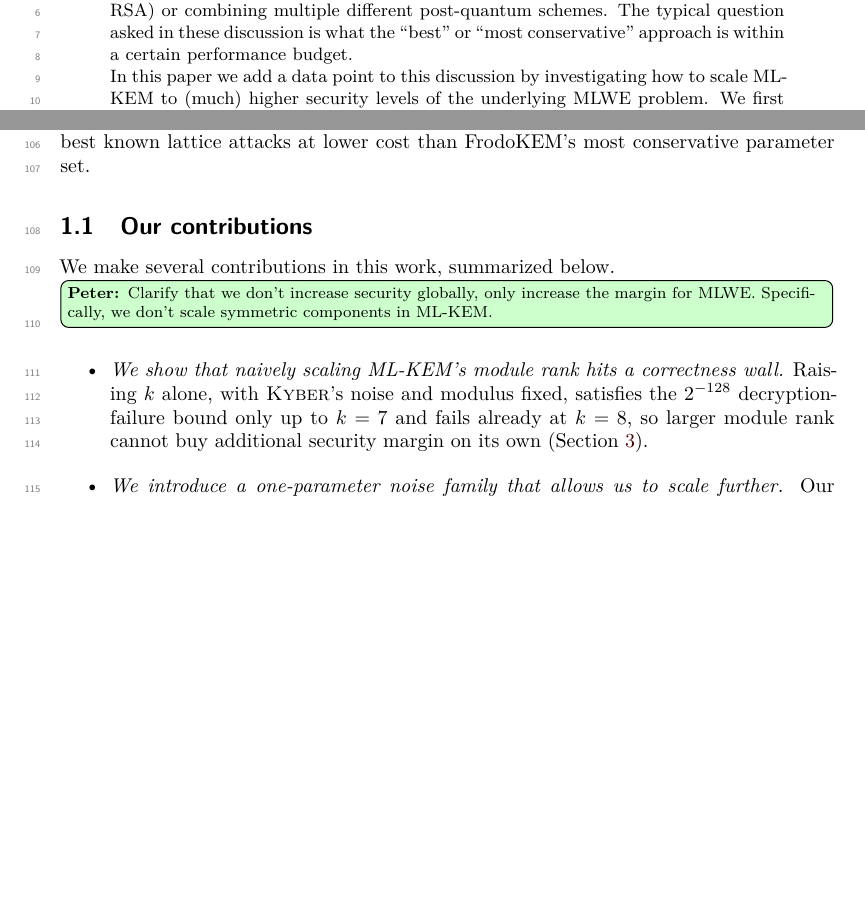
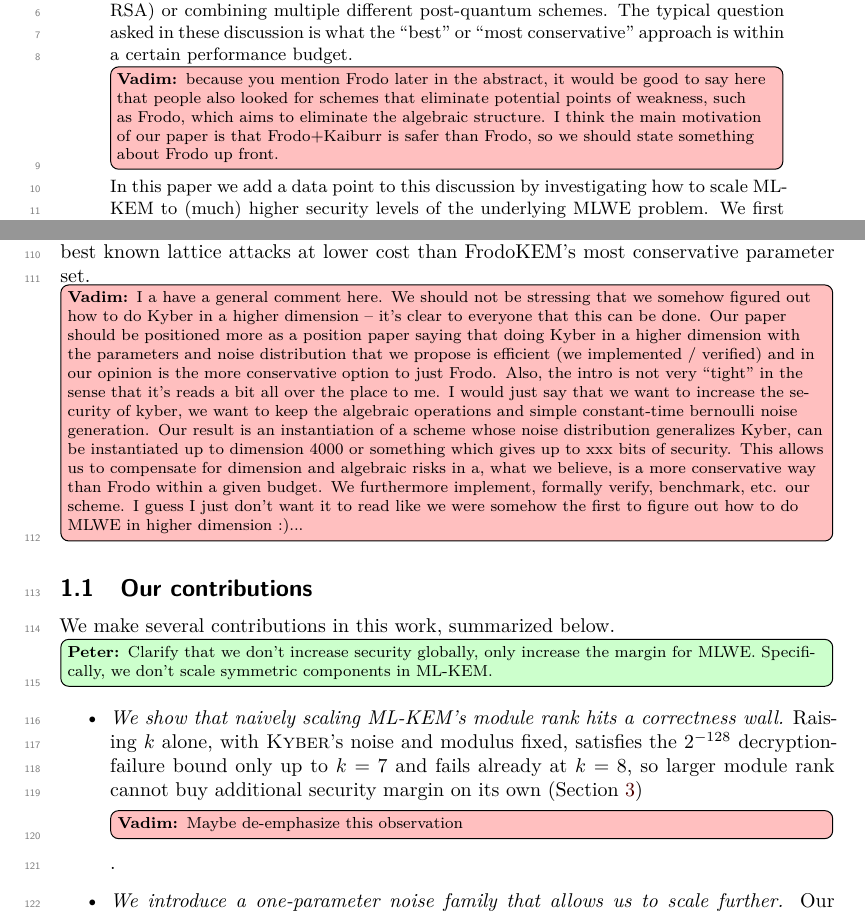
Before and after one commit to cryptojedi/kaiburr, a LaTeX document (paper/kaiburr.tex, which reads paper/abstract.tex, paper/intro.tex): two parts of pages 1 and 3 of 22, joined at a grey line, cut so that both start at the same text, the shorter picture padded with empty space. Compiled offline with XeLaTeX.

Commit message:
small comments

```diff
--- a/paper/abstract.tex
+++ b/paper/abstract.tex
@@ -6,7 +6,7 @@
   combining multiple different post-quantum schemes.
   The typical question asked in these discussion is what the ``best''
   or ``most conservative'' approach is within a certain performance
-  budget.
+  budget.  \vadim{because you mention Frodo later in the abstract, it would be good to say here that people also looked for schemes that eliminate potential points of weakness, such as Frodo, which aims to eliminate the algebraic structure.  I think the main motivation of our paper is that Frodo+Kaiburr is safer than Frodo, so we should state something about Frodo up front.}
 
   In this paper we add a data point to this discussion by investigating
   how to scale ML-KEM to (much) higher security levels of the underlying
@@ -15,7 +15,7 @@
   quickly reaches a limit imposed by decryption failure probability.
   We then propose a generalization of the noise distribution, which enables scaling
   to much larger module rank and MLWE hardness, while preserving the essence
-  of ML-KEM, most notably arithmetic in the ring $\Z_{3329}[X]/(X^{256}+1)$.
+  of ML-KEM, most notably arithmetic in the ring $\Z_{3329}[X]/(X^{256}+1)$ \vadim{and simple noise generation}.
 
   We select three concrete parameter sets of this high-security variant
   of ML-KEM, which we call \textsc{Kaiburr}. We present benchmarking results
--- a/paper/intro.tex
+++ b/paper/intro.tex
@@ -76,6 +76,8 @@ dedicated hardware-accelerated platforms. Next, we compare \textsc{Kaiburr} with
 and HQC. Finally, we show that combining \textsc{Kaiburr} with FrodoKEM in a hybrid hedges against both structural
 attacks and improvements to the best known lattice attacks at lower cost than FrodoKEM's most conservative parameter set.
 
+\vadim{I a have a general comment here. We should not be stressing that we somehow figured out how to do Kyber in a higher dimension -- it's clear to everyone that this can be done.  Our paper should be positioned more as a position paper saying that doing Kyber in a higher dimension with the parameters and noise distribution that we propose is efficient (we implemented / verified) and in our opinion is the more conservative option to just Frodo.  Also, the intro is not very ``tight'' in the sense that it's reads a bit all over the place to me.  I would just say that we want to increase the security of kyber, we want to keep the algebraic operations and simple constant-time bernoulli noise generation. Our result is an instantiation of a scheme whose noise distribution generalizes Kyber,  can be instantiated up to dimension 4000 or something which gives up to xxx bits of security. This allows us to compensate for dimension and algebraic risks in a, what we believe, is a more conservative way than Frodo within a given budget.  We furthermore implement, formally verify, benchmark, etc. our scheme.  I guess I just don't want it to read like we were somehow the first to figure out how to do MLWE in higher dimension :)...}
+
 \subsection{Our contributions}
 We make several contributions in this work, summarized below.
 \peter{Clarify that we don't increase security globally, only increase the margin for MLWE. Specifically, we don't scale symmetric components in ML-KEM.}
@@ -83,7 +85,7 @@ We make several contributions in this work, summarized below.
   \item \emph{We show that naively scaling ML-KEM's module rank hits a correctness wall.} Raising $k$ alone, with \textsc{Kyber}'s noise and
     modulus fixed, satisfies the $2^{-128}$ decryption-failure
     bound only up to $k=7$ and fails already at $k=8$, so larger module rank cannot buy additional
-    security margin on its own (Section~\ref{sec:warmup}).
+    security margin on its own (Section~\ref{sec:warmup}) \vadim{Maybe de-emphasize this observation}.
   \item \emph{We introduce a one-parameter noise family that allows us to scale further.} Our family $f(t)$
     generalizes \textsc{Kyber}'s centered binomial distribution, thinning its $\pm 2$ tail geometrically as $t$
     grows while leaving the $\pm 1$ mass unchanged.
```
Also changed, not shown: paper/intro.tex (2 more changed lines).
